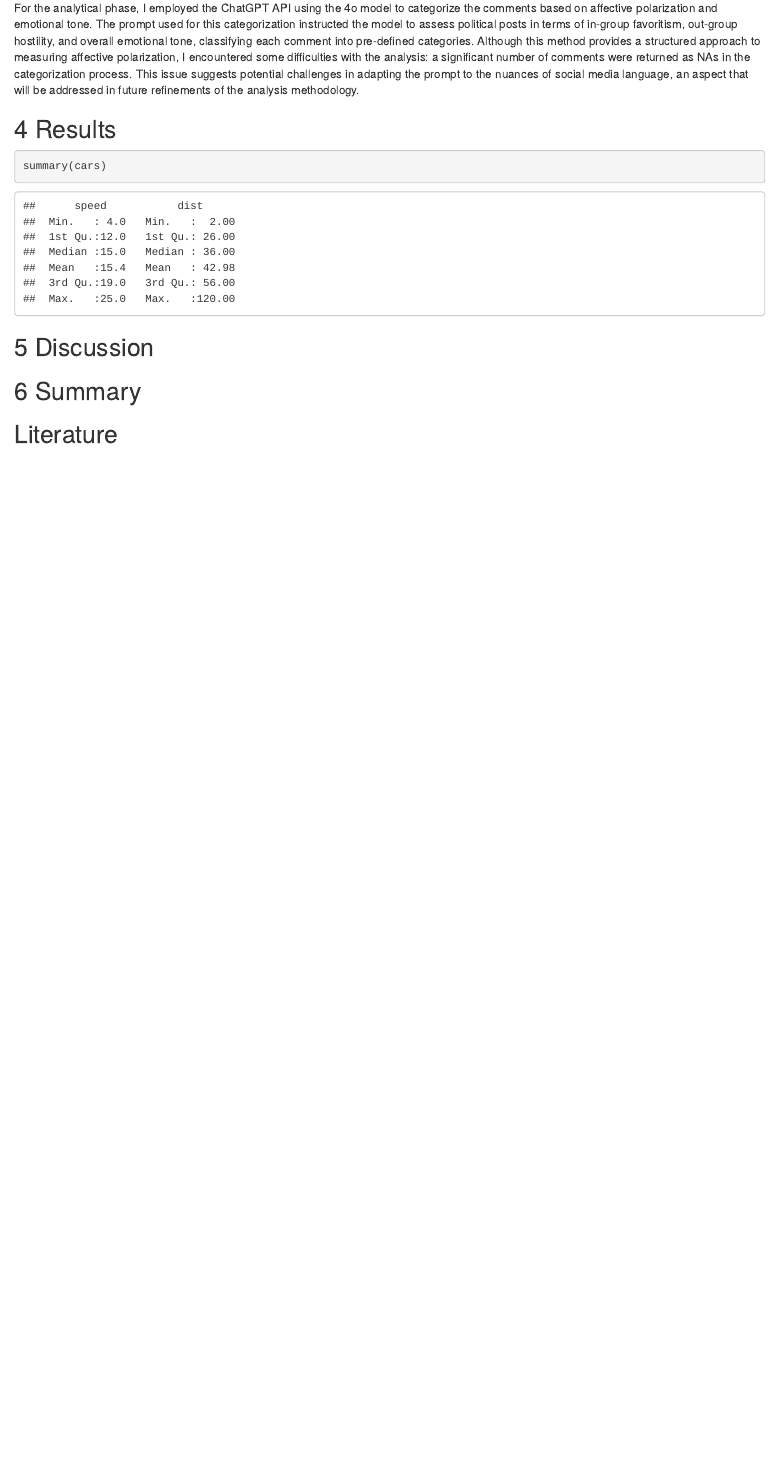
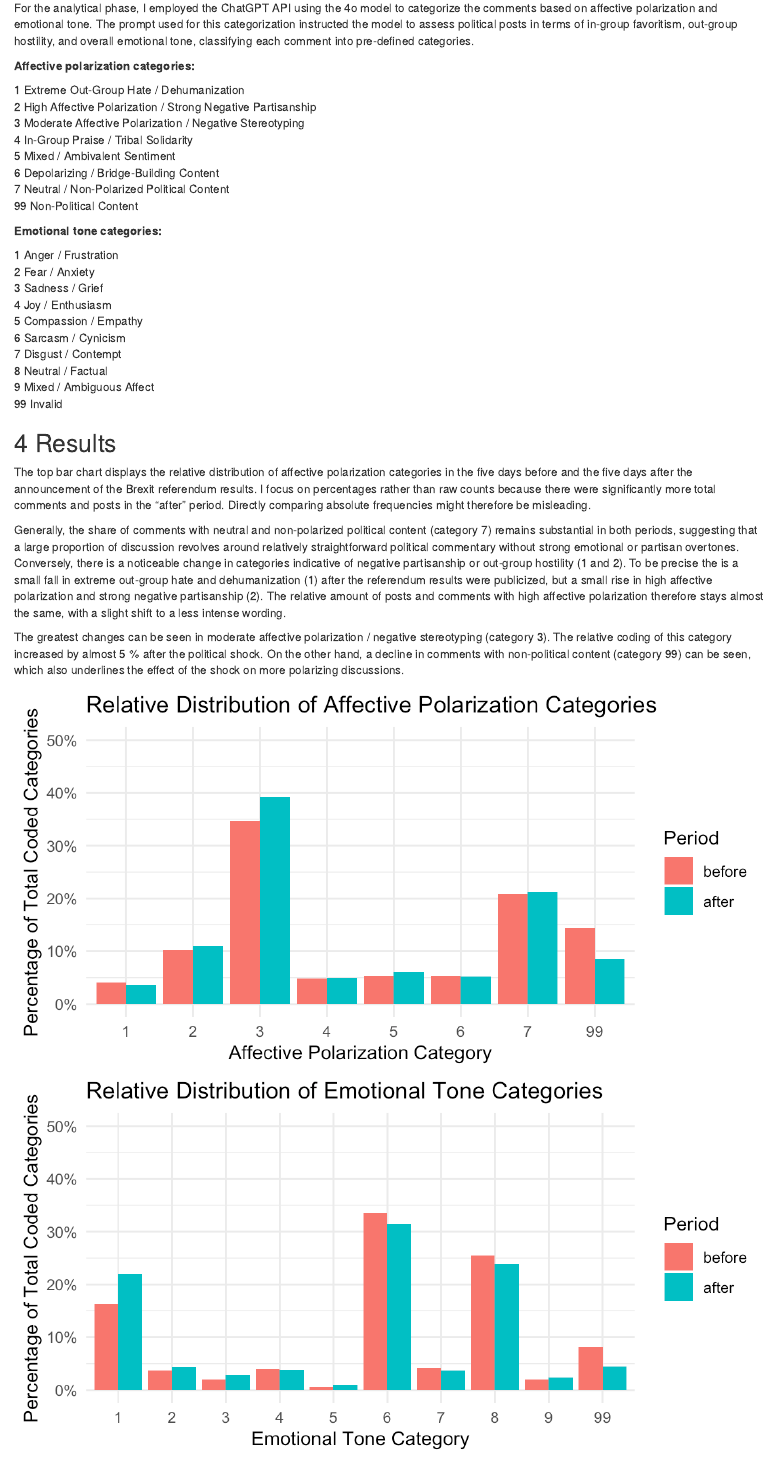
Before and after one commit to ojulier/ap-subreddits, an R Markdown document (03_analysis/ap-in-european-subreddits.Rmd): the page in a window 1100 px wide, from 770 px down. Rendered offline with R 4.5, knitr and Pandoc, with nearby package versions.

Commit message:
writing the first part of the results chapter in the Rmarkdown

````diff
--- a/03_analysis/ap-in-european-subreddits.Rmd
+++ b/03_analysis/ap-in-european-subreddits.Rmd
@@ -23,7 +23,38 @@ Political shocks, such as the sudden announcement of the Brexit referendum resul
 
 The data for this analysis was sourced from the politosphere dataset. Using provided scripts, comments from the ukpolitics subreddit were extracted for two distinct periods: five days before and five days after the Brexit referendum results were announced. The dataset was further refined to include only those comments that exhibited extreme sentiment, with scores of 20 or higher (positive sentiment) and -10 or lower (negative sentiment). This approach serves as an initial experimental step to gauge changes in affective polarization as a response to the political shock of the Brexit announcement.
 
-For the analytical phase, I employed the ChatGPT API using the 4o model to categorize the comments based on affective polarization and emotional tone. The prompt used for this categorization instructed the model to assess political posts in terms of in-group favoritism, out-group hostility, and overall emotional tone, classifying each comment into pre-defined categories. Although this method provides a structured approach to measuring affective polarization, I encountered some difficulties with the analysis: a significant number of comments were returned as NAs in the categorization process. This issue suggests potential challenges in adapting the prompt to the nuances of social media language, an aspect that will be addressed in future refinements of the analysis methodology.
+For the analytical phase, I employed the ChatGPT API using the 4o model to categorize the comments based on affective polarization and emotional tone. The prompt used for this categorization instructed the model to assess political posts in terms of in-group favoritism, out-group hostility, and overall emotional tone, classifying each comment into pre-defined categories.
+
+**Affective polarization categories:**
+
+1 Extreme Out-Group Hate / Dehumanization<br>
+2 High Affective Polarization / Strong Negative Partisanship<br>
+3 Moderate Affective Polarization / Negative Stereotyping<br>
+4 In-Group Praise / Tribal Solidarity<br>
+5 Mixed / Ambivalent Sentiment<br>
+6 Depolarizing / Bridge-Building Content<br>
+7 Neutral / Non-Polarized Political Content<br>
+99 Non-Political Content
+
+**Emotional tone categories:**
+
+1 Anger / Frustration<br>
+2 Fear / Anxiety<br>
+3 Sadness / Grief<br>
+4 Joy / Enthusiasm<br>
+5 Compassion / Empathy<br>
+6 Sarcasm / Cynicism<br>
+7 Disgust / Contempt<br>
+8 Neutral / Factual<br>
+9 Mixed / Ambiguous Affect<br>
+99 Invalid
 
 ## 4 Results
 
+The top bar chart displays the relative distribution of affective polarization categories in the five days before and the five days after the announcement of the Brexit referendum results. I focus on percentages rather than raw counts because there were significantly more total comments and posts in the “after” period. Directly comparing absolute frequencies might therefore be misleading.
+
+Generally, the share of comments with neutral and non-polarized political content (category 7) remains substantial in both periods, suggesting that a large proportion of discussion revolves around relatively straightforward political commentary without strong emotional or partisan overtones. Conversely, there is a noticeable change in categories indicative of negative partisanship or out‐group hostility (1 and 2). To be precise the is a small fall in extreme out-group hate and dehumanization (1) after the referendum results were publicized, but a small rise in high affective polarization and strong negative partisanship (2). The relative amount of posts and comments with high affective polarization therefore stays almost the same, with a slight shift to a less intense wording.
+
+The greatest changes can be seen in moderate affective polarization / negative stereotyping (category 3). The relative coding of this category increased by almost 5 % after the political shock. On the other hand, a decline in comments with non-political content (category 99) can be seen, which also underlines the effect of the shock on more polarizing discussions.
+
+![Relative distribution of affective polarization and emotional tone categories.](plot1_relative-distributions.png)
@@ -30,5 +63,5 @@ For the analytical phase, I employed the ChatGPT API using the 4o model to categ
 ```{r cars}
-summary(cars)
+
 ```
 
 ## 5 Discussion
````
Also changed, not shown: 03_analysis/plot1_relative-distributions.png (added), 03_analysis/ap-in-european-subreddits.Rmd (4 more changed lines).
